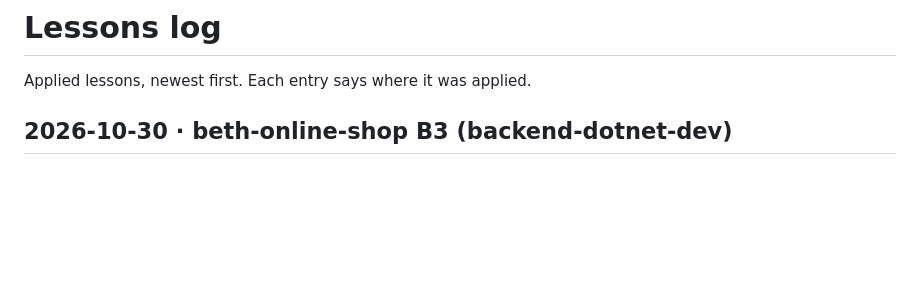
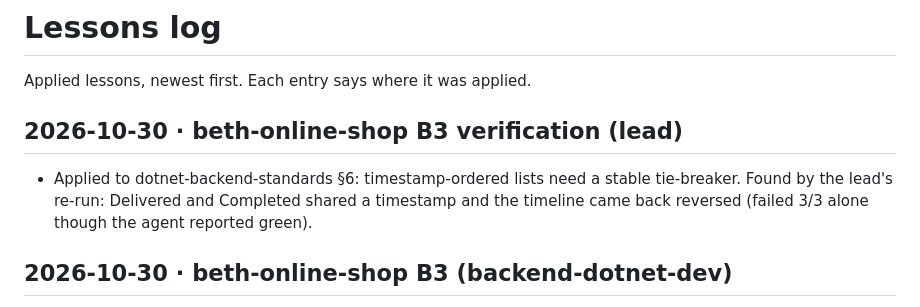
Before and after one commit to immanuelMM/Full-Stack-AI-Agent, a Markdown page: .claude/lessons/log.md, the part around the change. Drawn GitHub-style; blank space fills up the shorter version.

Commit message:
chore(agents): stable tie-breaker for timestamp-ordered lists (lead lesson from beth B3)
Co-Authored-By: Claude Opus 5.5 <noreply@anthropic.com>

```diff
--- a/.claude/lessons/log.md
+++ b/.claude/lessons/log.md
@@ -1,6 +1,9 @@
 # Lessons log
 
 Applied lessons, newest first. Each entry says where it was applied.
+
+## 2026-10-30 · beth-online-shop B3 verification (lead)
+- Applied to dotnet-backend-standards §6: timestamp-ordered lists need a stable tie-breaker. Found by the lead's re-run: Delivered and Completed shared a timestamp and the timeline came back reversed (failed 3/3 alone though the agent reported green).
 
 ## 2026-10-30 · beth-online-shop B3 (backend-dotnet-dev)
 - Wiki: cash-on-delivery (admin step runner, state table, status), made-to-order (back-office views, status), jwt-refresh-auth (admin reset without token providers). Standards: qa-automation (xmin hides missing locks; differing-outcome races), dotnet-backend-standards §6 (rebuild after migration). Dropped: CA1826 / expression-tree operator notes (compiler reports them).
```
Also changed, not shown: 1 other file.
